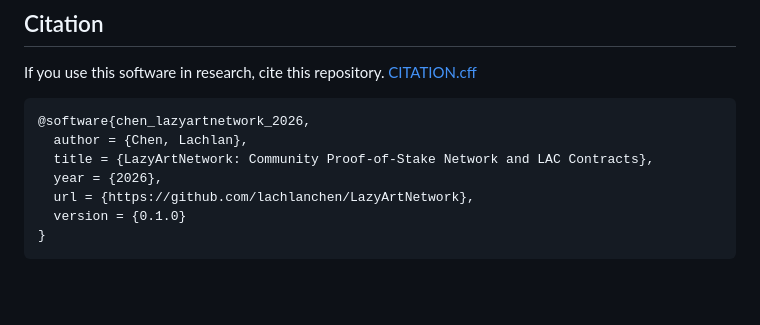
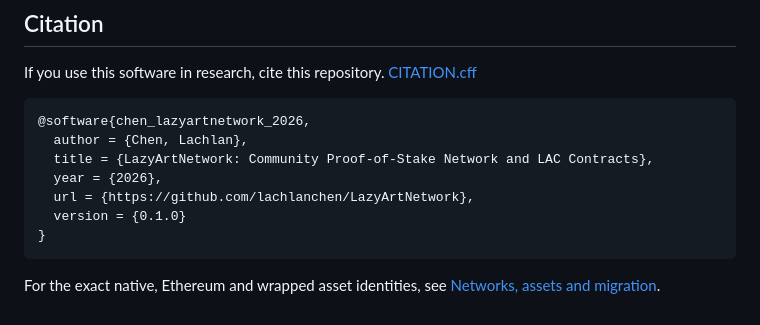
Before and after one commit to lachlanchen/LazyArtNetwork, a Markdown page: README.md, the part around the change. Rendered like a GitHub page; blank space fills up the shorter version.

Commit message:
Explain native LAC, companion assets and migration behavior

````diff
--- a/README.md
+++ b/README.md
@@ -62,3 +62,5 @@ If you use this software in research, cite this repository. [CITATION.cff](CITAT
   version = {0.1.0}
 }
 ```
+
+For the exact native, Ethereum and wrapped asset identities, see [Networks, assets and migration](docs/ASSETS.md).
````
Also changed, not shown: docs/ASSETS.md (added, +67 -0 lines).
